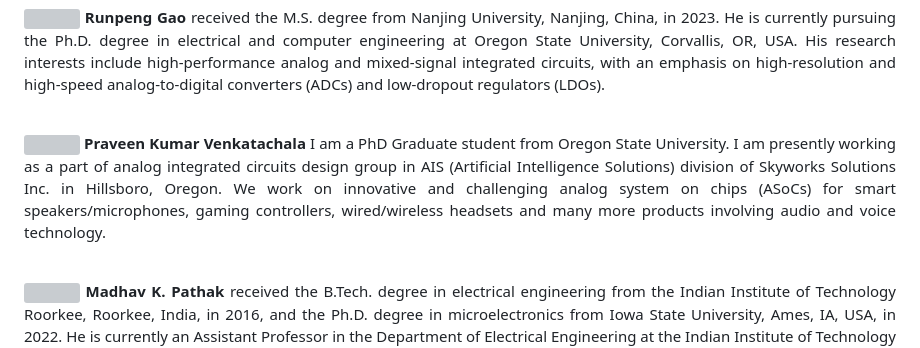
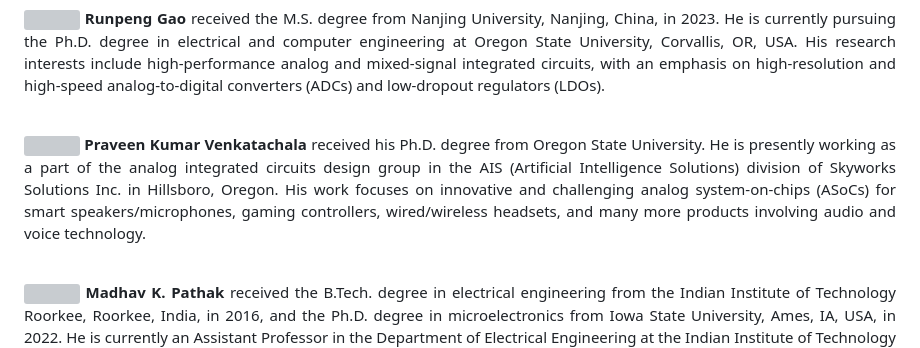
Before and after one commit to NithinPuru/nithinpuru.github.io, a Markdown page: src/pages/notebook.md, the part around the change. GitHub-like rendering; grey boxes are pictures that could not be loaded.

Commit message:
Update Praveen's bio to third-person perspective

```diff
--- a/src/pages/notebook.md
+++ b/src/pages/notebook.md
@@ -2146,7 +2146,7 @@ This distinction becomes especially significant for dynamic amplifier design, wh
 
 <p align="justify" style="text-align: justify; margin-bottom: 20px;">
 <a href="https://www.linkedin.com/search/results/all/?keywords=Praveen%20Kumar%20Venkatachala" target="_blank"><img src="https://raw.githubusercontent.com/chennakeshavadasa/CAC/main/DEMO/assets/Praveen_Kumar_pic.jpg?v=5" align="left" style="width: 120px; margin-right: 15px; border-radius: 8px;" /></a>
-<strong>Praveen Kumar Venkatachala</strong> I am a PhD Graduate student from Oregon State University. I am presently working as a part of analog integrated circuits design group in AIS (Artificial Intelligence Solutions) division of Skyworks Solutions Inc. in Hillsboro, Oregon. We work on innovative and challenging analog system on chips (ASoCs) for smart speakers/microphones, gaming controllers, wired/wireless headsets and many more products involving audio and voice technology.
+<strong>Praveen Kumar Venkatachala</strong> received his Ph.D. degree from Oregon State University. He is presently working as a part of the analog integrated circuits design group in the AIS (Artificial Intelligence Solutions) division of Skyworks Solutions Inc. in Hillsboro, Oregon. His work focuses on innovative and challenging analog system-on-chips (ASoCs) for smart speakers/microphones, gaming controllers, wired/wireless headsets, and many more products involving audio and voice technology.
 <br clear="all" />
 </p>
 <br>
```
